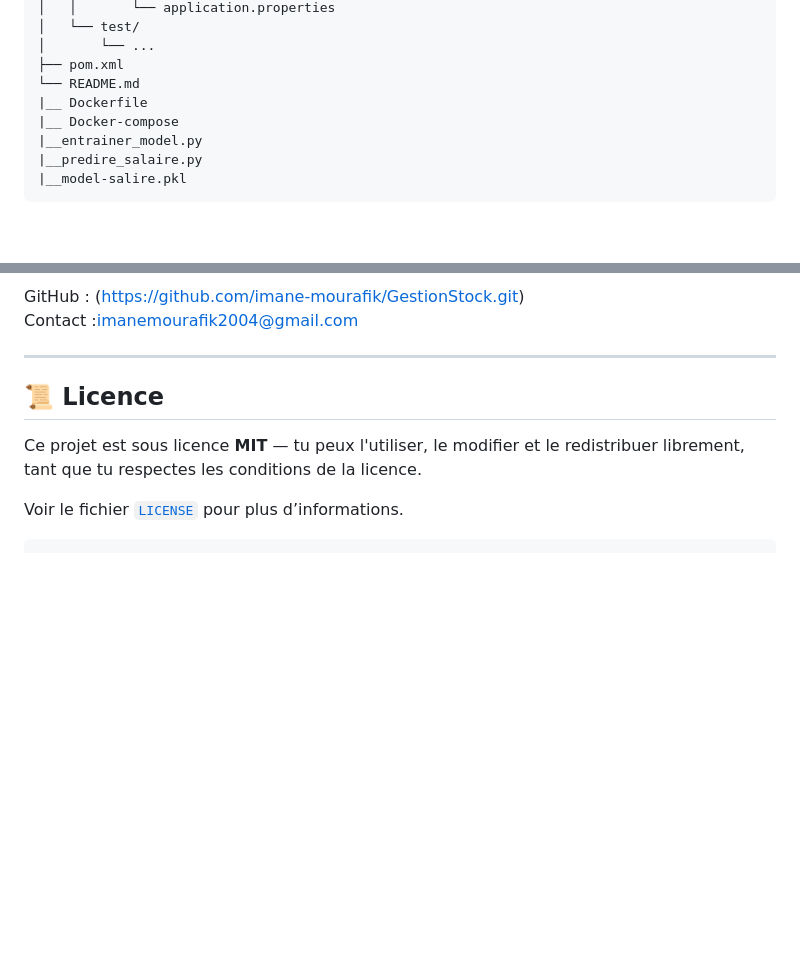
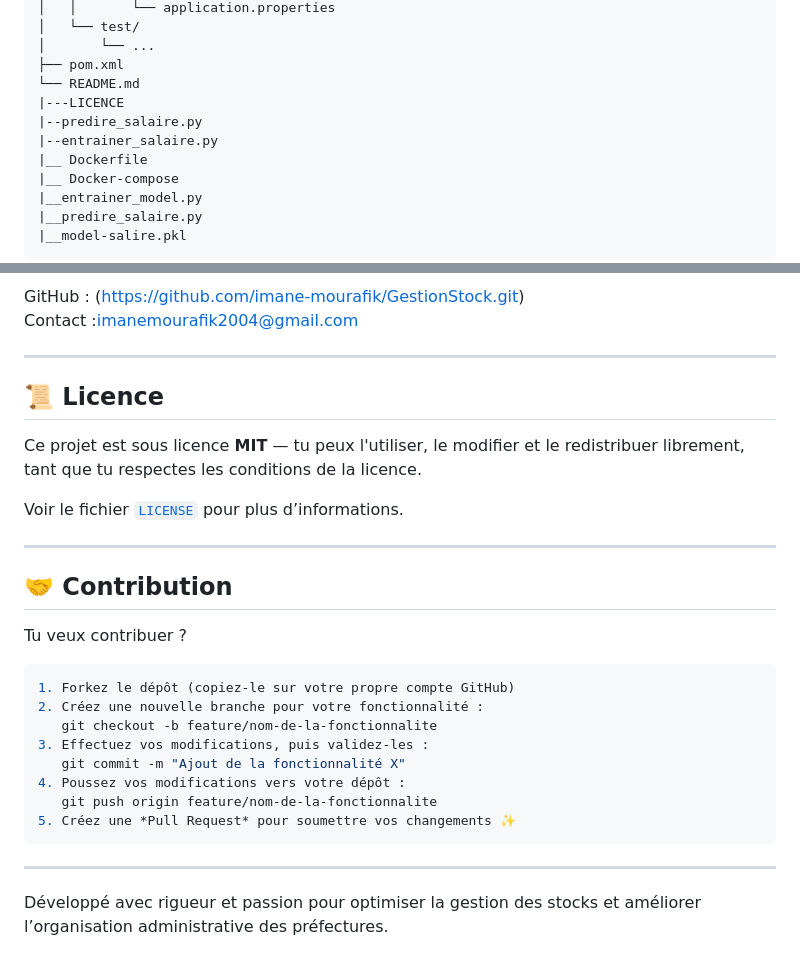
Before and after one commit to imane-mourafik/PrefectureManager, a Markdown page: README.md, 2 parts joined by grey strips. Drawn GitHub-style; blank space fills up the shorter version.

Commit message:
fich redme

````diff
--- a/README.md
+++ b/README.md
@@ -146,6 +146,9 @@ ProjetPFA/
 │       └── ...
 ├── pom.xml
 └── README.md
+|---LICENCE
+|--predire_salaire.py
+|--entrainer_salaire.py
 |__ Dockerfile
 |__ Docker-compose
 |__entrainer_model.py
@@ -203,4 +206,22 @@ Ce projet est sous licence **MIT** — tu peux l'utiliser, le modifier et le red
 
 Voir le fichier [`LICENSE`](./LICENSE) pour plus d’informations.
 
-```text
+---
+## 🤝 Contribution
+
+Tu veux contribuer ?
+
+```bash
+1. Forkez le dépôt (copiez-le sur votre propre compte GitHub)
+2. Créez une nouvelle branche pour votre fonctionnalité :
+   git checkout -b feature/nom-de-la-fonctionnalite
+3. Effectuez vos modifications, puis validez-les :
+   git commit -m "Ajout de la fonctionnalité X"
+4. Poussez vos modifications vers votre dépôt :
+   git push origin feature/nom-de-la-fonctionnalite
+5. Créez une *Pull Request* pour soumettre vos changements ✨
+```
+
+---
+
+Développé avec rigueur et passion pour optimiser la gestion des stocks et améliorer l’organisation administrative des préfectures.
````
